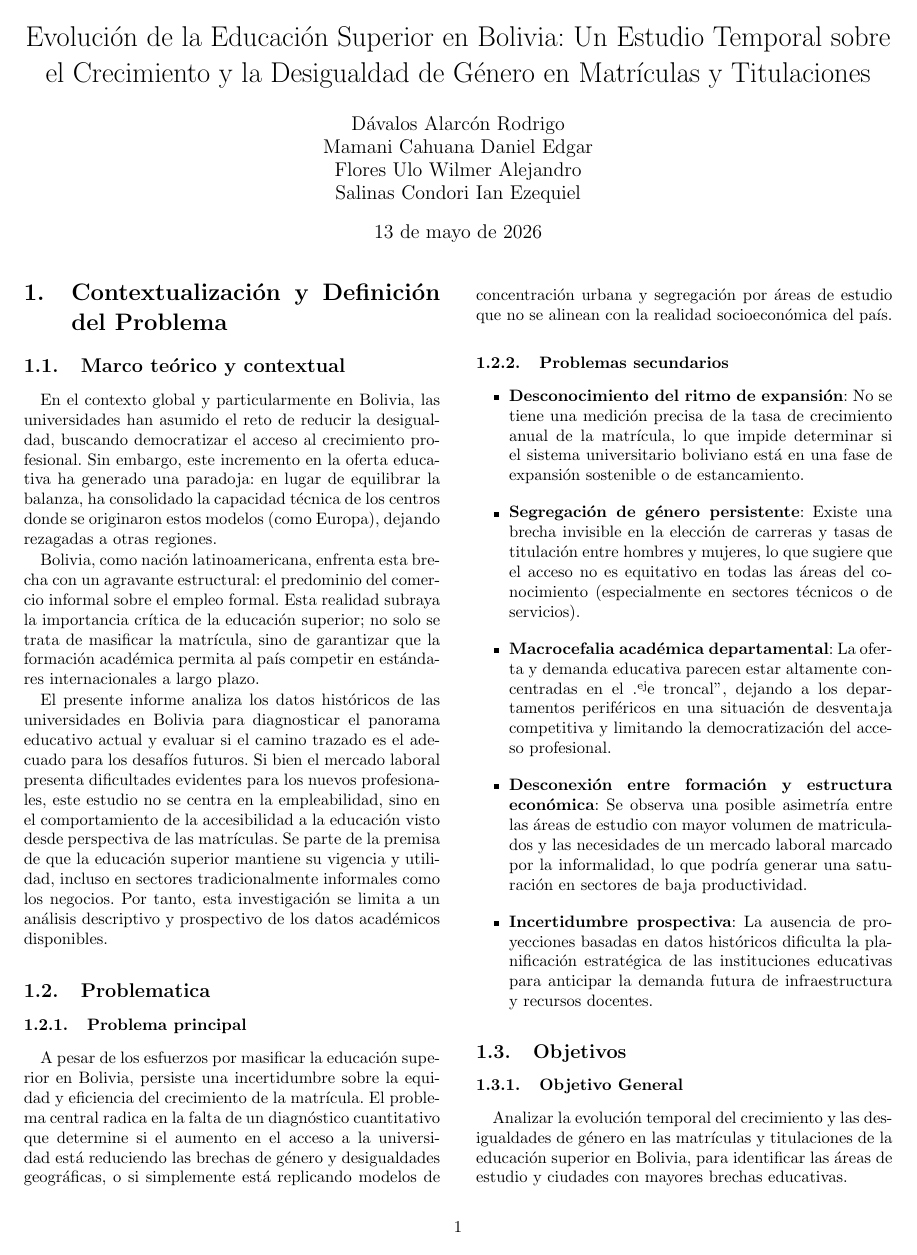
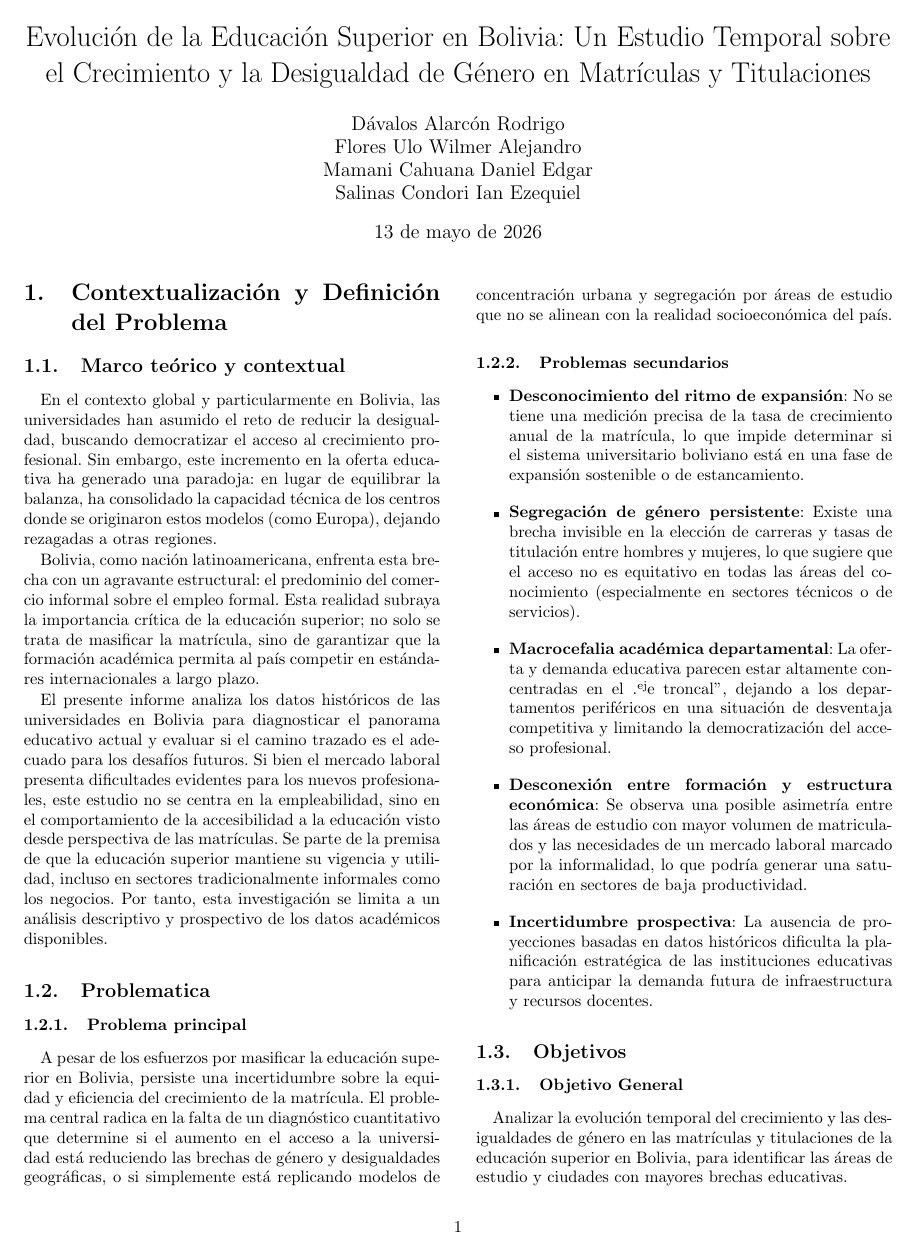
Before and after one commit to islinas1/Analisis_Datos_Universidades, a LaTeX document (informe/main.tex): page 1 of 5. Compiled offline with pdfLaTeX.

Commit message:
feat: chanage names order

```diff
--- a/informe/main.tex
+++ b/informe/main.tex
@@ -30,8 +30,8 @@
 % --- Datos del Informe ---
 \title{Evolución de la Educación Superior en Bolivia: Un Estudio Temporal sobre el Crecimiento y la Desigualdad de Género en Matrículas y Titulaciones}
 \author{Dávalos Alarcón Rodrigo \\
+        Flores Ulo Wilmer Alejandro \\
         Mamani Cahuana Daniel Edgar \\
-        Flores Ulo Wilmer Alejandro \\
         Salinas Condori Ian Ezequiel \\
        }
 \date{\today}
```
